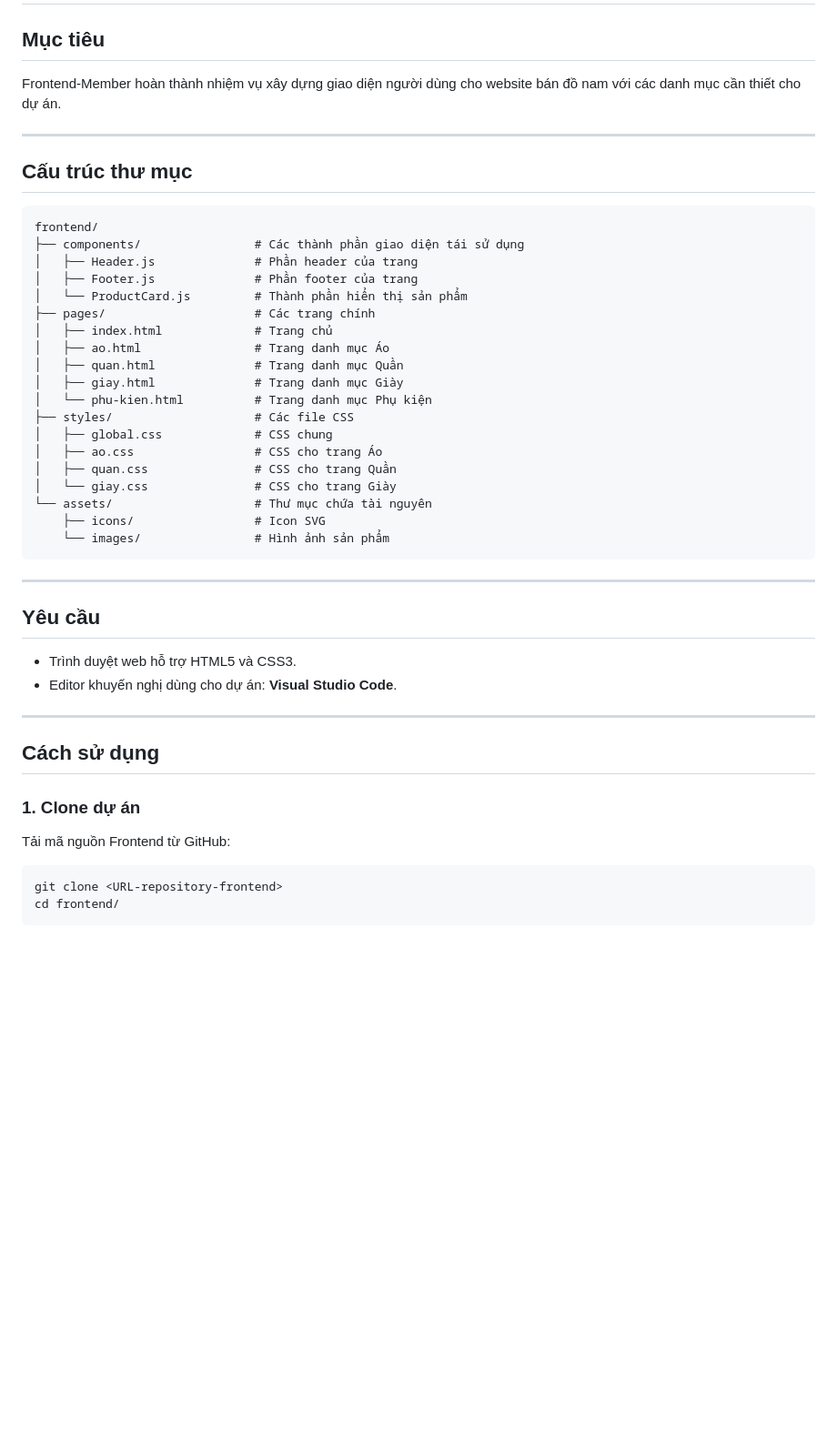
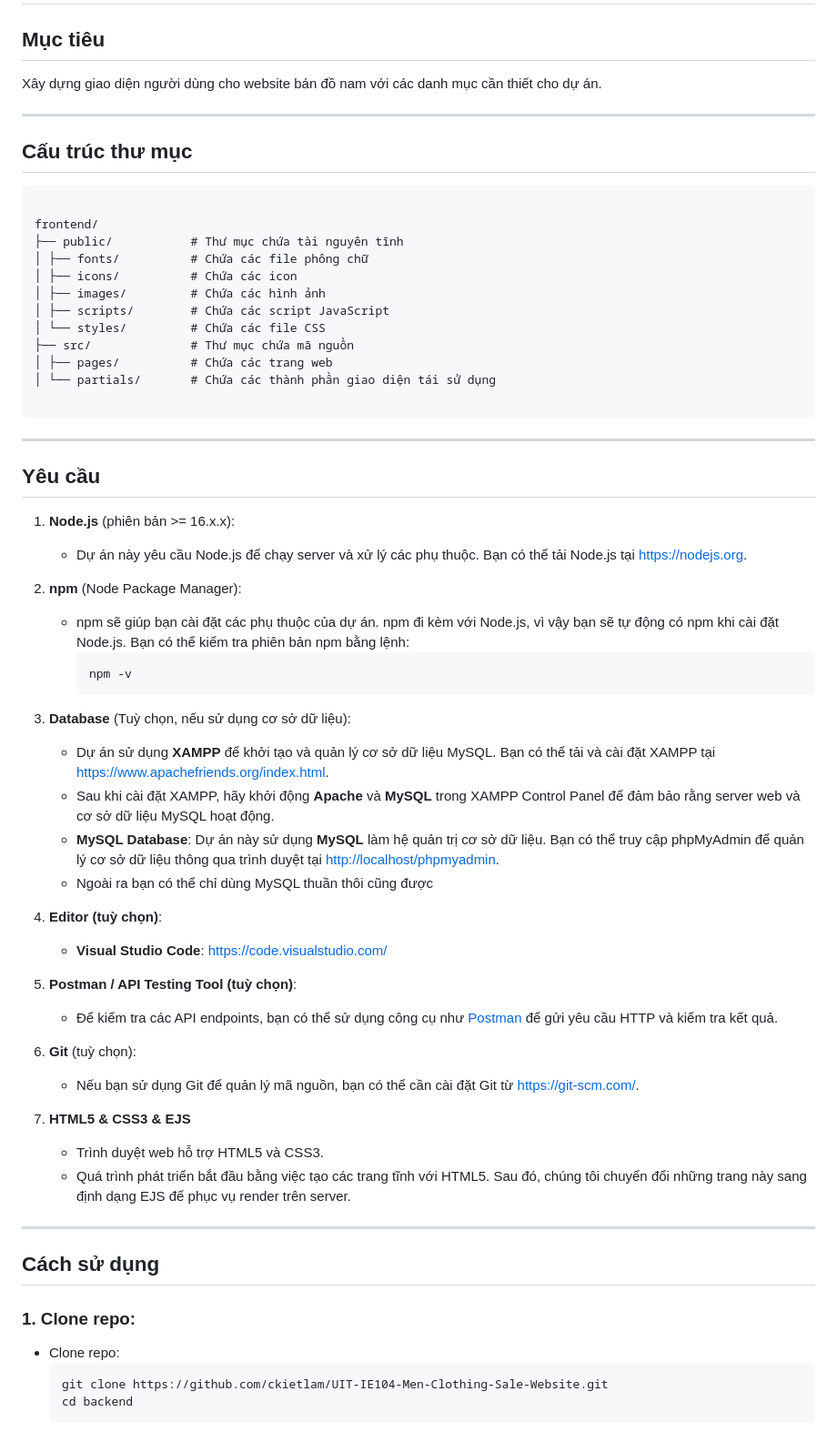
Before and after one commit to ckietlam/UIT-IE104-Men-Clothing-Sale-Website, a Markdown page: frontend/README.md, the part around one of its changes. Shown at 91% size. Drawn GitHub-style; blank space fills up the shorter version.

````diff
--- a/frontend/README.md
+++ b/frontend/README.md
@@ -1,45 +1,63 @@
 # Frontend - Website Bán Đồ Nam
 
 ## **Mục tiêu**
-Frontend-Member hoàn thành nhiệm vụ xây dựng giao diện người dùng cho website bán đồ nam với các danh mục cần thiết cho dự án.
+Xây dựng giao diện người dùng cho website bán đồ nam với các danh mục cần thiết cho dự án.
 
 ---
 
 ## **Cấu trúc thư mục**
 ```plaintext
+
 frontend/
-├── components/                # Các thành phần giao diện tái sử dụng
-│   ├── Header.js              # Phần header của trang
-│   ├── Footer.js              # Phần footer của trang
-│   └── ProductCard.js         # Thành phần hiển thị sản phẩm
-├── pages/                     # Các trang chính
-│   ├── index.html             # Trang chủ
-│   ├── ao.html                # Trang danh mục Áo
-│   ├── quan.html              # Trang danh mục Quần
-│   ├── giay.html              # Trang danh mục Giày
-│   └── phu-kien.html          # Trang danh mục Phụ kiện
-├── styles/                    # Các file CSS
-│   ├── global.css             # CSS chung
-│   ├── ao.css                 # CSS cho trang Áo
-│   ├── quan.css               # CSS cho trang Quần
-│   └── giay.css               # CSS cho trang Giày
-└── assets/                    # Thư mục chứa tài nguyên
-    ├── icons/                 # Icon SVG
-    └── images/                # Hình ảnh sản phẩm
+├── public/           # Thư mục chứa tài nguyên tĩnh
+│ ├── fonts/          # Chứa các file phông chữ
+│ ├── icons/          # Chứa các icon
+│ ├── images/         # Chứa các hình ảnh
+│ ├── scripts/        # Chứa các script JavaScript
+│ └── styles/         # Chứa các file CSS
+├── src/              # Thư mục chứa mã nguồn
+│ ├── pages/          # Chứa các trang web
+│ └── partials/       # Chứa các thành phần giao diện tái sử dụng
+
 ```
 ---
 
 ## **Yêu cầu**
-- Trình duyệt web hỗ trợ HTML5 và CSS3.
-- Editor khuyến nghị dùng cho dự án: **Visual Studio Code**.
+1. **Node.js** (phiên bản >= 16.x.x):
+   - Dự án này yêu cầu Node.js để chạy server và xử lý các phụ thuộc. Bạn có thể tải Node.js tại [https://nodejs.org](https://nodejs.org).
+
+2. **npm** (Node Package Manager):
+   - npm sẽ giúp bạn cài đặt các phụ thuộc của dự án. npm đi kèm với Node.js, vì vậy bạn sẽ tự động có npm khi cài đặt Node.js. Bạn có thể kiểm tra phiên bản npm bằng lệnh:
+     ```bash
+     npm -v
+     ```
+
+3. **Database** (Tuỳ chọn, nếu sử dụng cơ sở dữ liệu):
+   - Dự án sử dụng **XAMPP** để khởi tạo và quản lý cơ sở dữ liệu MySQL. Bạn có thể tải và cài đặt XAMPP tại [https://www.apachefriends.org/index.html](https://www.apachefriends.org/index.html).
+   - Sau khi cài đặt XAMPP, hãy khởi động **Apache** và **MySQL** trong XAMPP Control Panel để đảm bảo rằng server web và cơ sở dữ liệu MySQL hoạt động.
+   - **MySQL Database**: Dự án này sử dụng **MySQL** làm hệ quản trị cơ sở dữ liệu. Bạn có thể truy cập phpMyAdmin để quản lý cơ sở dữ liệu thông qua trình duyệt tại [http://localhost/phpmyadmin](http://localhost/phpmyadmin).
+   - Ngoài ra bạn có thể chỉ dùng MySQL thuần thôi cũng được
+
+4. **Editor (tuỳ chọn)**:
+     - **Visual Studio Code**: [https://code.visualstudio.com/](https://code.visualstudio.com/)
+
+5. **Postman / API Testing Tool (tuỳ chọn)**:
+   - Để kiểm tra các API endpoints, bạn có thể sử dụng công cụ như [Postman](https://www.postman.com/) để gửi yêu cầu HTTP và kiểm tra kết quả.
+
+6. **Git** (tuỳ chọn):
+   - Nếu bạn sử dụng Git để quản lý mã nguồn, bạn có thể cần cài đặt Git từ [https://git-scm.com/](https://git-scm.com/).
+
+7. **HTML5 & CSS3 & EJS**
+   - Trình duyệt web hỗ trợ HTML5 và CSS3.
+   - Quá trình phát triển bắt đầu bằng việc tạo các trang tĩnh với HTML5. Sau đó, chúng tôi chuyển đổi những trang này sang định dạng EJS để phục vụ render trên server.
 
 ---
 
 ## **Cách sử dụng**
-### **1. Clone dự án**
-Tải mã nguồn Frontend từ GitHub:
-```bash
-git clone <URL-repository-frontend>
-cd frontend/
-```
+### 1. **Clone repo**:
+   - Clone repo:
+     ```bash
+     git clone https://github.com/ckietlam/UIT-IE104-Men-Clothing-Sale-Website.git
+     cd backend
+     ```
 
````
Also changed, not shown: other parts of frontend/README.md (+45 -32 lines), backend/README.md (+21 -21 lines).
